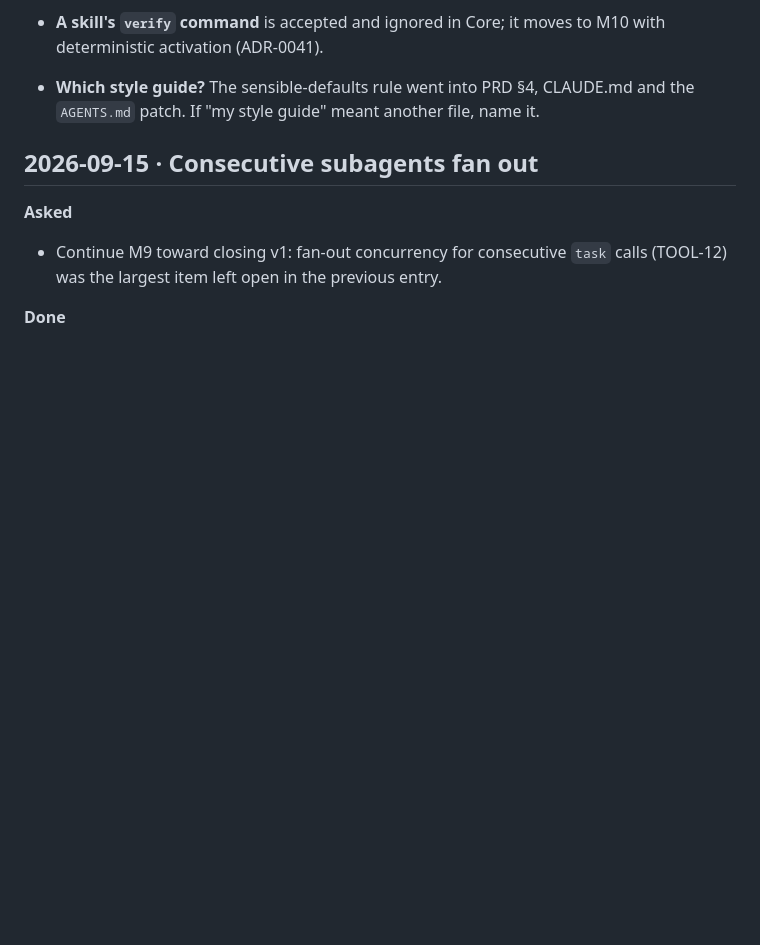
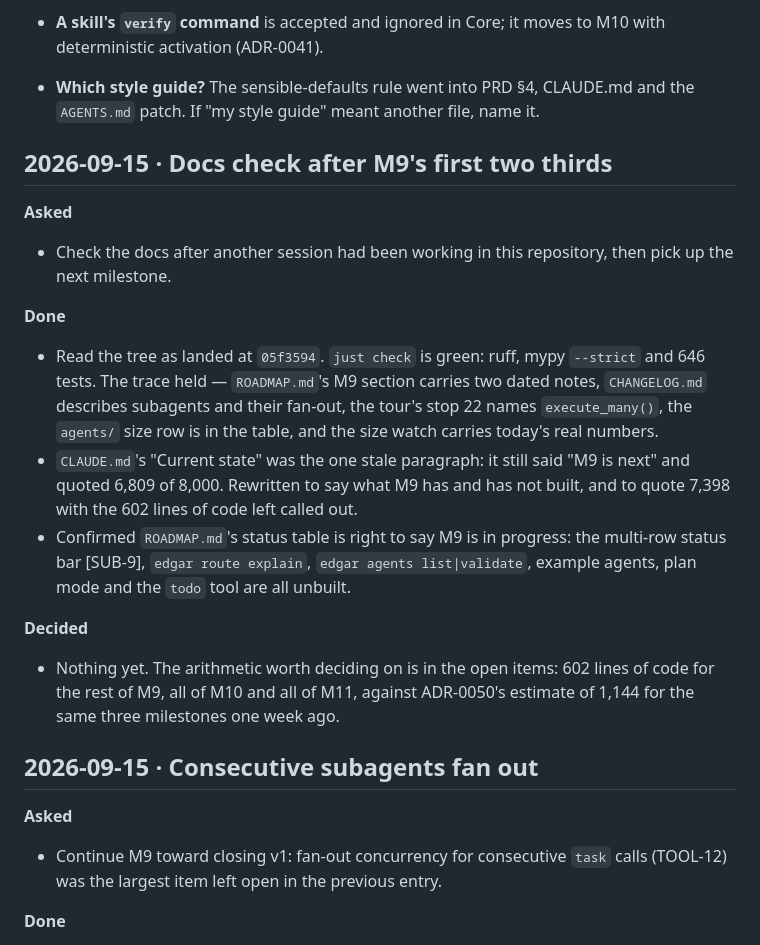
Before and after one commit to vespassassina/edgar, a Markdown page: docs/JOURNAL.md, the part around the change. Rendered like a GitHub page; blank space fills up the shorter version.

Commit message:
docs: bring CLAUDE.md's current state up to M9 and record the docs check
CLAUDE.md still said "M9 is next" and quoted 6,809 of 8,000 lines of code.
M9 is in progress: agents/, the task tool, fan-out through execute_many()
and fallback are built; SUB-9, route explain, agents list|validate, example
agents, plan mode and the todo tool are not. The budget is 7,398 of 8,000.

Co-Authored-By: Claude Opus 5 <noreply@anthropic.com>

```diff
--- a/docs/JOURNAL.md
+++ b/docs/JOURNAL.md
@@ -95,6 +95,30 @@ Carried forward until done. Newest first.
   with deterministic activation (ADR-0041).
 - **Which style guide?** The sensible-defaults rule went into PRD §4, CLAUDE.md and
   the `AGENTS.md` patch. If "my style guide" meant another file, name it.
+
+## 2026-09-15 · Docs check after M9's first two thirds
+
+**Asked**
+- Check the docs after another session had been working in this repository, then
+  pick up the next milestone.
+
+**Done**
+- Read the tree as landed at `05f3594`. `just check` is green: ruff, mypy
+  `--strict` and 646 tests. The trace held — `ROADMAP.md`'s M9 section carries two
+  dated notes, `CHANGELOG.md` describes subagents and their fan-out, the tour's
+  stop 22 names `execute_many()`, the `agents/` size row is in the table, and the
+  size watch carries today's real numbers.
+- `CLAUDE.md`'s "Current state" was the one stale paragraph: it still said "M9 is
+  next" and quoted 6,809 of 8,000. Rewritten to say what M9 has and has not
+  built, and to quote 7,398 with the 602 lines of code left called out.
+- Confirmed `ROADMAP.md`'s status table is right to say M9 is in progress: the
+  multi-row status bar [SUB-9], `edgar route explain`, `edgar agents
+  list|validate`, example agents, plan mode and the `todo` tool are all unbuilt.
+
+**Decided**
+- Nothing yet. The arithmetic worth deciding on is in the open items: 602 lines of
+  code for the rest of M9, all of M10 and all of M11, against ADR-0050's estimate
+  of 1,144 for the same three milestones one week ago.
 
 ## 2026-09-15 · Consecutive subagents fan out
 
```
Also changed, not shown: CLAUDE.md (+10 -2 lines).
